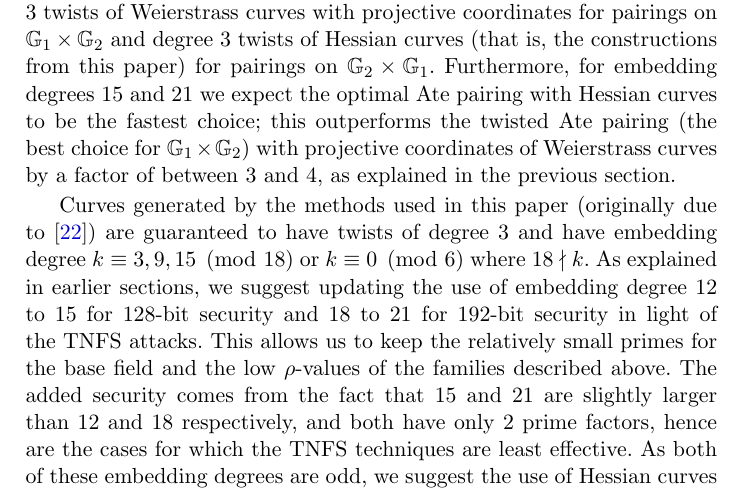
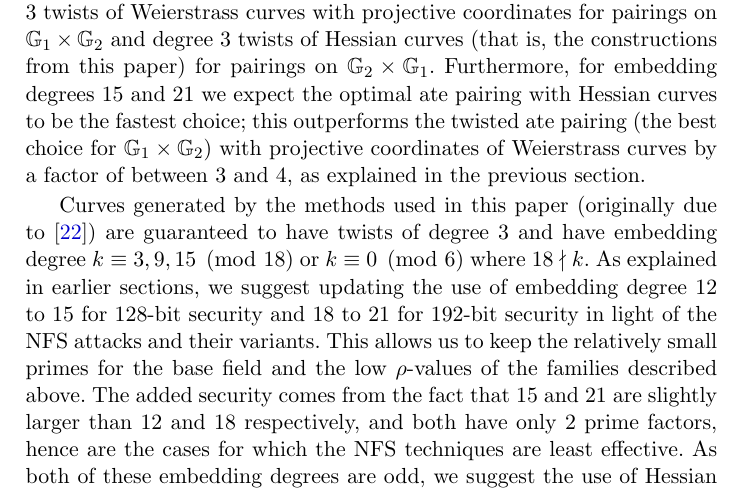
Before and after one commit to BeJade/hespairing, a LaTeX paper (paper/main.tex, which reads paper/conclusions.tex): part of page 20 of 24, cut so that both start at the same text. Compiled offline with pdfLaTeX.

Commit message:
Ate -> ate and TNFS -> NFS

```diff
--- a/paper/conclusions.tex
+++ b/paper/conclusions.tex
@@ -7,15 +7,15 @@ We present the first formulas for pairings on $\G{2} \times \G{1}$ that utilize
 For embedding degrees divisible by 3 but not 6, the most efficient choices from the
 known implementations (including those is in this paper) are degree 3 twists of Weierstrass curves with projective coordinates for pairings on $\G{1} \times \G{2}$
 and degree 3 twists of Hessian curves (that is, the constructions from this paper) for pairings on $\G{2} \times \G{1}$.
-Furthermore, for embedding degrees 15 and 21 we expect the optimal Ate pairing with Hessian curves to be the fastest choice; this outperforms
-the twisted Ate pairing (the best choice for $\G{1} \times \G{2}$) with projective coordinates of Weierstrass curves by a factor of between 3 and 4, as explained in the previous section.
+Furthermore, for embedding degrees 15 and 21 we expect the optimal ate pairing with Hessian curves to be the fastest choice; this outperforms
+the twisted ate pairing (the best choice for $\G{1} \times \G{2}$) with projective coordinates of Weierstrass curves by a factor of between 3 and 4, as explained in the previous section.
 
 Curves generated by the methods used in this paper (originally due to \cite{2010/freeman}) are guaranteed to have twists of degree $3$
 and have embedding degree
 $k \equiv 3,9,15 \pmod{18}$ or
 $k \equiv 0 \pmod{6}$ where $18 \nmid k$.
-As explained in earlier sections, we suggest updating the use of embedding degree 12 to 15 for 128-bit security and 18 to 21 for 192-bit security in light of the TNFS attacks. This allows us to keep the relatively small primes for the base field and the low $\rho$-values of the families described above. The added security comes from the fact that 15 and 21 are slightly larger than 12 and 18 respectively, and both have only 2 prime factors, hence are the cases for which the TNFS techniques are least effective.
-As both of these embedding degrees are odd, we suggest the use of Hessian curves with degree 3 twists in combination with the optimal Ate pairing.
+As explained in earlier sections, we suggest updating the use of embedding degree 12 to 15 for 128-bit security and 18 to 21 for 192-bit security in light of the NFS attacks and their variants. This allows us to keep the relatively small primes for the base field and the low $\rho$-values of the families described above. The added security comes from the fact that 15 and 21 are slightly larger than 12 and 18 respectively, and both have only 2 prime factors, hence are the cases for which the NFS techniques are least effective.
+As both of these embedding degrees are odd, we suggest the use of Hessian curves with degree 3 twists in combination with the optimal ate pairing.
 This the most efficient available implementation choice in this context - as explained in the discussion of the previous section.
 
 In future work,
```
Also changed, not shown: paper/conclusions.tex (2 more changed lines).
